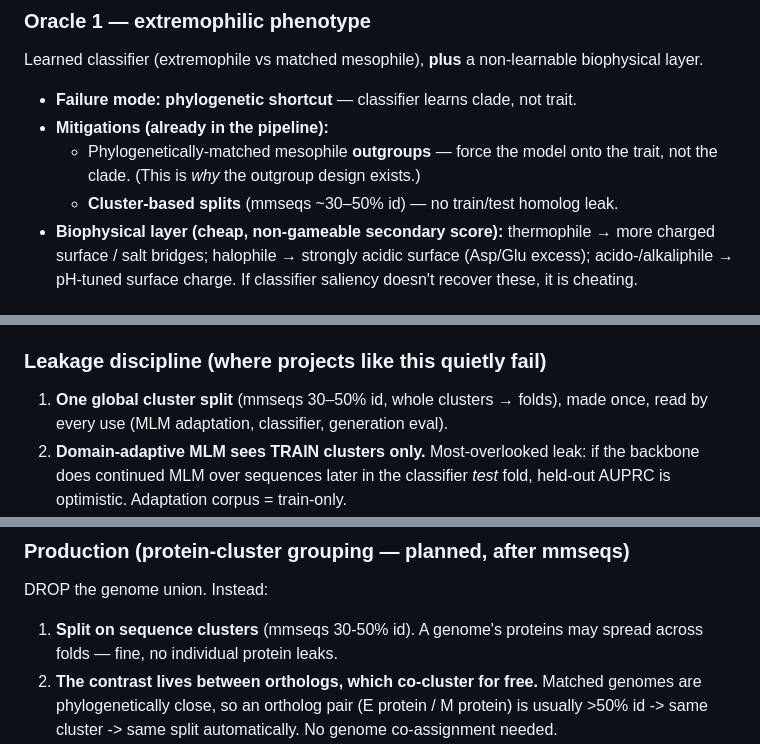
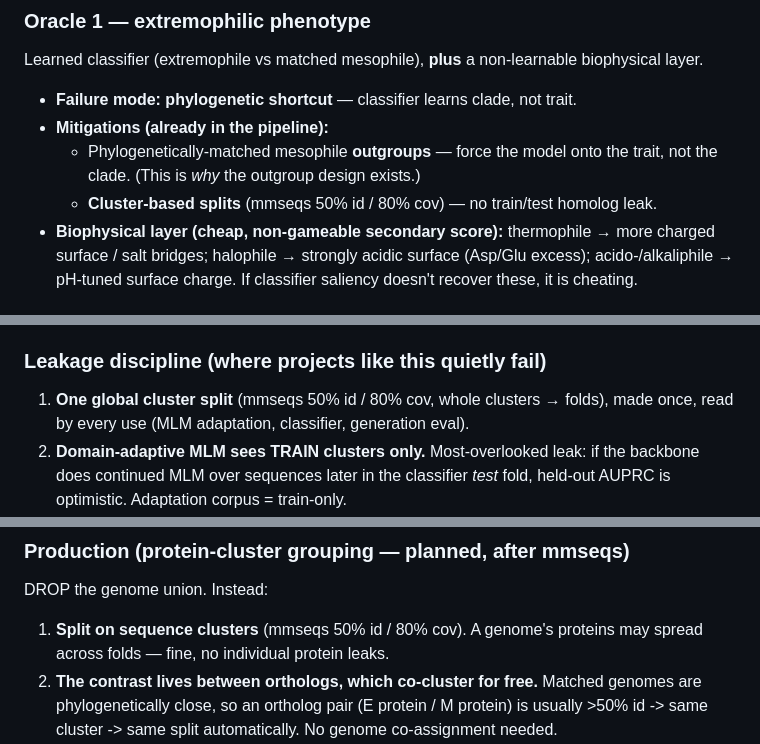
Before and after one commit to jayman1466/Extremophilic-Protein-Translator, a Markdown page: docs/modeling_design.md, 3 parts joined by grey strips. Drawn GitHub-style.

Commit message:
Doc: state single cluster threshold (50% id / 80% cov), not 30-50% range
Matches config (mmseqs_min_seq_id: 0.5) and the running cluster job 1151585.
50% keeps matched orthologs co-clustered (co-located in a fold) without
over-merging phenotype classes, per the choice to keep 50%.

```diff
--- a/docs/modeling_design.md
+++ b/docs/modeling_design.md
@@ -56,7 +56,7 @@ non-learnable biophysical layer.
 - **Mitigations (already in the pipeline):**
   - Phylogenetically-matched mesophile **outgroups** — force the model onto the
     trait, not the clade. (This is *why* the outgroup design exists.)
-  - **Cluster-based splits** (mmseqs ~30–50% id) — no train/test homolog leak.
+  - **Cluster-based splits** (mmseqs 50% id / 80% cov) — no train/test homolog leak.
 - **Biophysical layer (cheap, non-gameable secondary score):** thermophile →
   more charged surface / salt bridges; halophile → strongly acidic surface
   (Asp/Glu excess); acido-/alkaliphile → pH-tuned surface charge. If classifier
@@ -325,7 +325,7 @@ One backbone, two heads, **one consistent cluster split** underneath.
   ESMC as an optional *frozen* inference scorer in the ensemble.
 
 ### Leakage discipline (where projects like this quietly fail)
-1. **One global cluster split** (mmseqs 30–50% id, whole clusters → folds), made
+1. **One global cluster split** (mmseqs 50% id / 80% cov, whole clusters → folds), made
    once, read by every use (MLM adaptation, classifier, generation eval).
 2. **Domain-adaptive MLM sees TRAIN clusters only.** Most-overlooked leak: if the
    backbone does continued MLM over sequences later in the classifier *test*
@@ -479,7 +479,7 @@ pairs together. Safe ONLY because base group = genome.
 
 ### Production (protein-cluster grouping — planned, after mmseqs)
 DROP the genome union. Instead:
-1. **Split on sequence clusters** (mmseqs 30-50% id). A genome's proteins may
+1. **Split on sequence clusters** (mmseqs 50% id / 80% cov). A genome's proteins may
    spread across folds — fine, no individual protein leaks.
 2. **The contrast lives between orthologs, which co-cluster for free.** Matched
    genomes are phylogenetically close, so an ortholog pair (E protein / M
```
